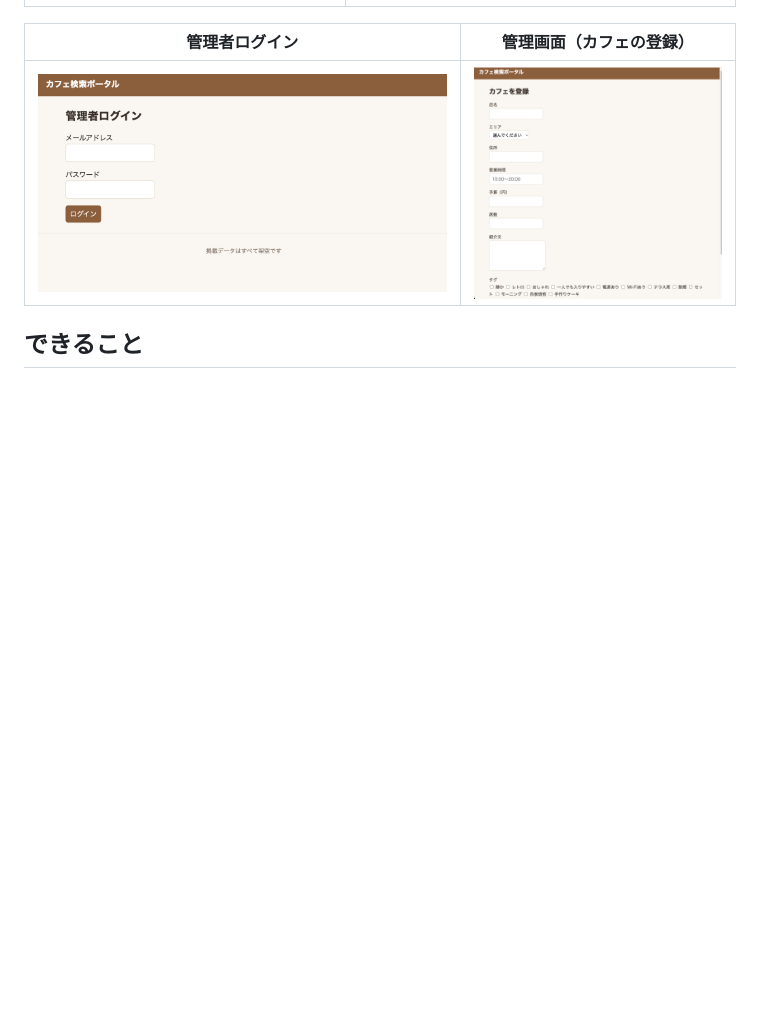
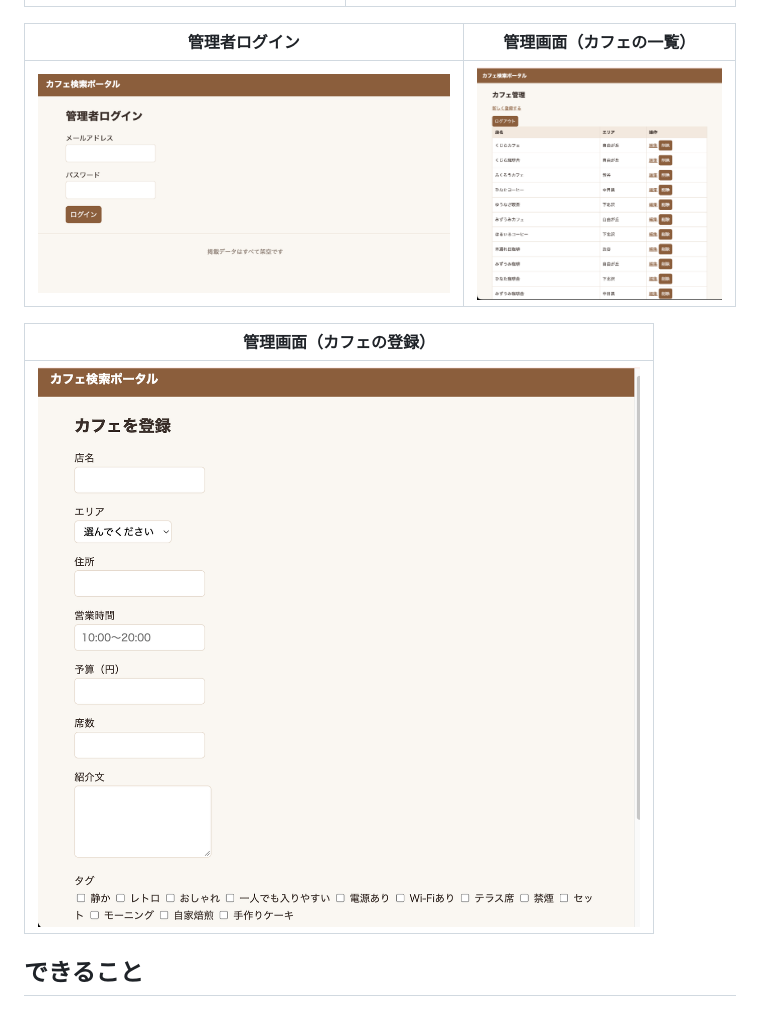
Before and after one commit to yamadata-works/cafe-portal, a Markdown page: README.md, the part around the change. Drawn GitHub-style; pictures changed too: docs/images/05_admin_list.png (added); blank space fills up the shorter version.

Commit message:
README に管理画面の一覧の写真を追加
Co-Authored-By: Claude Fable 5.2 <noreply@anthropic.com>
Claude-Session: https://claude.ai/code/session_01G6YQn4ztPij45HPKnEuQmb

```diff
--- a/README.md
+++ b/README.md
@@ -11,9 +11,13 @@ PHP / Laravel の学習と、ポートフォリオのために作りました。
 | --- | --- |
 | ![お店の一覧](docs/images/01_cafe_list.png) | ![お店の詳細](docs/images/02_cafe_detail.png) |
 
-| 管理者ログイン | 管理画面（カフェの登録） |
+| 管理者ログイン | 管理画面（カフェの一覧） |
 | --- | --- |
-| ![管理者ログイン](docs/images/03_login.png) | ![カフェの登録](docs/images/04_admin_create.png) |
+| ![管理者ログイン](docs/images/03_login.png) | ![管理画面の一覧](docs/images/05_admin_list.png) |
+
+| 管理画面（カフェの登録） |
+| --- |
+| ![カフェの登録](docs/images/04_admin_create.png) |
 
 ## できること
 
```
